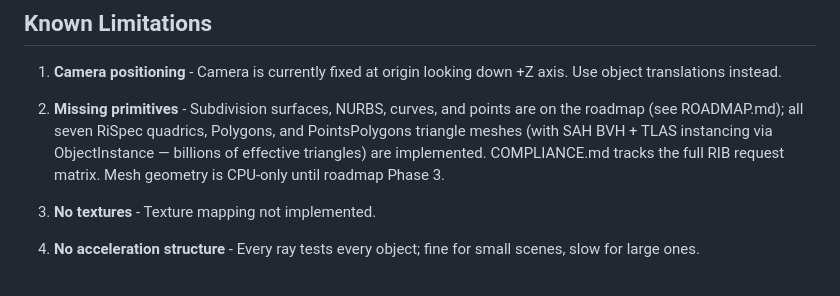
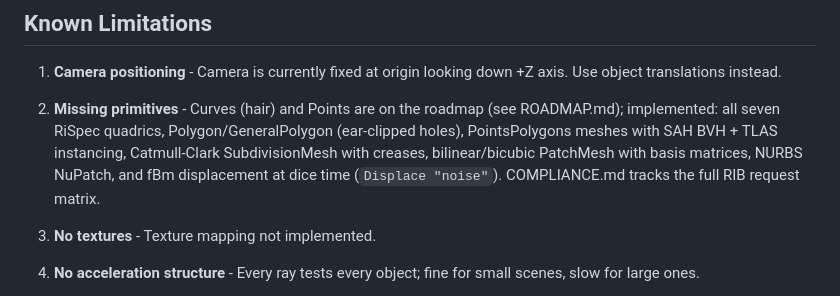
Before and after one commit to anders94/render.rs, a Markdown page: README.md, the part around the change. GitHub-like rendering.

```diff
--- a/README.md
+++ b/README.md
@@ -240,7 +240,7 @@ cargo run --release -- tests/fixtures/materials.rib -o test.png -f png
 
 1. **Camera positioning** - Camera is currently fixed at origin looking down +Z axis. Use object translations instead.
 
-2. **Missing primitives** - Subdivision surfaces, NURBS, curves, and points are on the roadmap (see ROADMAP.md); all seven RiSpec quadrics, Polygons, and PointsPolygons triangle meshes (with SAH BVH + TLAS instancing via ObjectInstance — billions of effective triangles) are implemented. COMPLIANCE.md tracks the full RIB request matrix. Mesh geometry is CPU-only until roadmap Phase 3.
+2. **Missing primitives** - Curves (hair) and Points are on the roadmap (see ROADMAP.md); implemented: all seven RiSpec quadrics, Polygon/GeneralPolygon (ear-clipped holes), PointsPolygons meshes with SAH BVH + TLAS instancing, Catmull-Clark SubdivisionMesh with creases, bilinear/bicubic PatchMesh with basis matrices, NURBS NuPatch, and fBm displacement at dice time (`Displace "noise"`). COMPLIANCE.md tracks the full RIB request matrix.
 
 3. **No textures** - Texture mapping not implemented.
 
```
Also changed, not shown: COMPLIANCE.md (+9 -7 lines), renders/surfaces.png (added), 7 other files.
